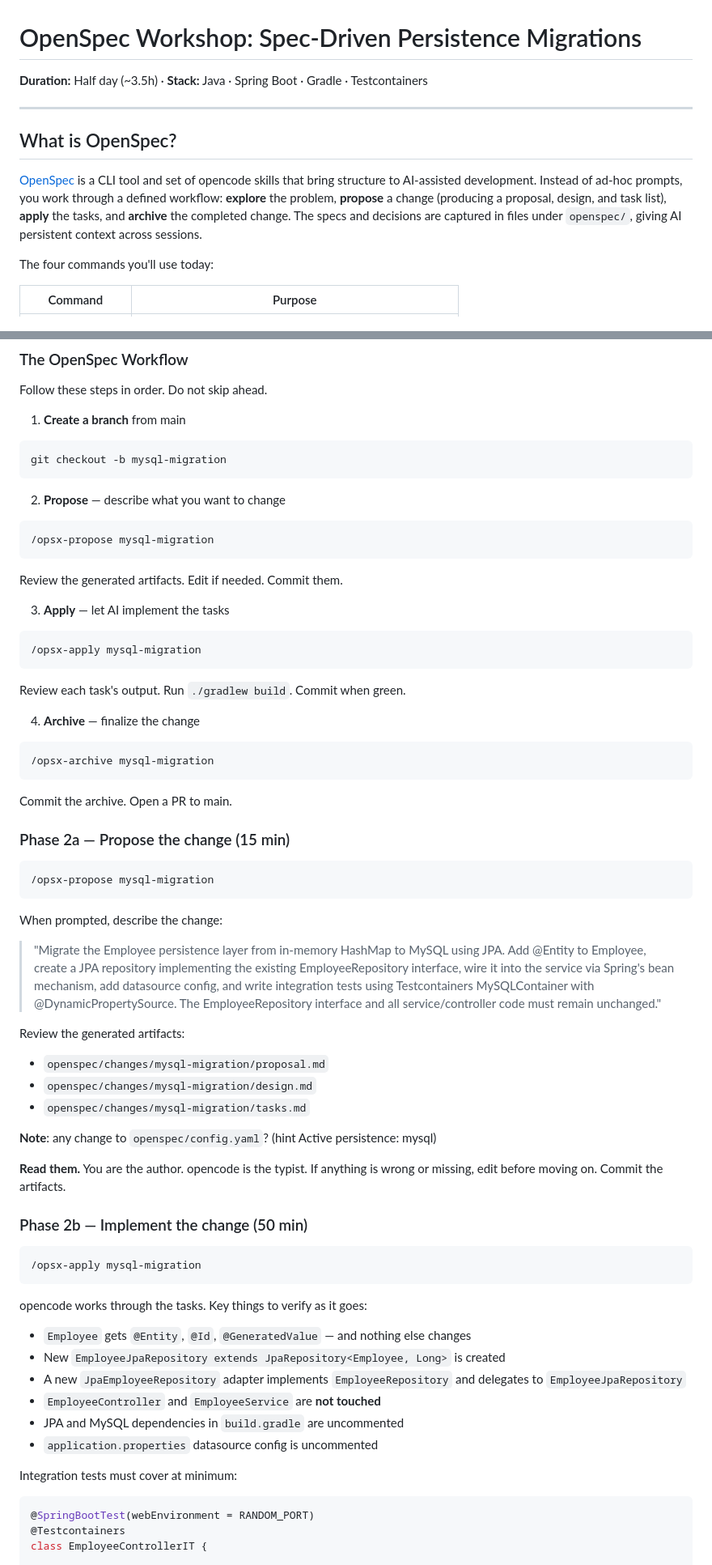
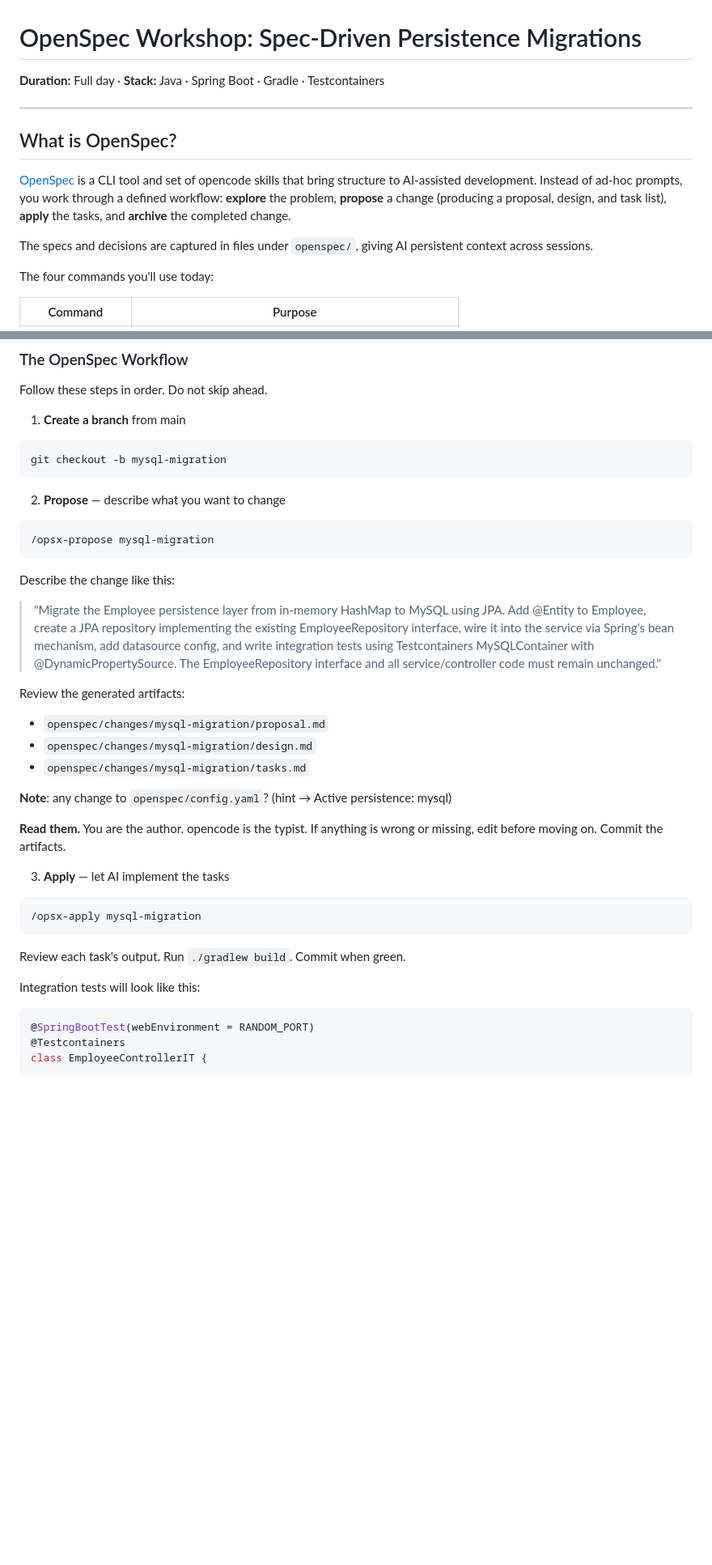
Before and after one commit to itbhp/openspec-playground, a Markdown page: README.md, 2 parts joined by grey strips. Shown at 81% size. Drawn GitHub-style; blank space fills up the shorter version.

````diff
--- a/README.md
+++ b/README.md
@@ -1,11 +1,14 @@
 # OpenSpec Workshop: Spec-Driven Persistence Migrations
-**Duration:** Half day (~3.5h) · **Stack:** Java · Spring Boot · Gradle · Testcontainers
+
+**Duration:** Full day · **Stack:** Java · Spring Boot · Gradle · Testcontainers
 
 ---
 
 ## What is OpenSpec?
 
-[OpenSpec](https://openspec.dev) is a CLI tool and set of opencode skills that bring structure to AI-assisted development. Instead of ad-hoc prompts, you work through a defined workflow: **explore** the problem, **propose** a change (producing a proposal, design, and task list), **apply** the tasks, and **archive** the completed change. The specs and decisions are captured in files under `openspec/`, giving AI persistent context across sessions.
+[OpenSpec](https://openspec.dev) is a CLI tool and set of opencode skills that bring structure to AI-assisted development. Instead of ad-hoc prompts, you work through a defined workflow: **explore** the problem, **propose** a change (producing a proposal, design, and task list), **apply** the tasks, and **archive** the completed change.
+
+The specs and decisions are captured in files under `openspec/`, giving AI persistent context across sessions.
 
 The four commands you'll use today:
 
@@ -126,27 +93,9 @@ git checkout -b mysql-migration
 ```
 /opsx-propose mysql-migration
 ```
-Review the generated artifacts. Edit if needed. Commit them.
 
-3. **Apply** — let AI implement the tasks
-```
-/opsx-apply mysql-migration
-```
-Review each task's output. Run `./gradlew build`. Commit when green.
+Describe the change like this:
 
-4. **Archive** — finalize the change
-```
-/opsx-archive mysql-migration
-```
-Commit the archive. Open a PR to main.
-
-### Phase 2a — Propose the change (15 min)
-
-```
-/opsx-propose mysql-migration
-```
-
-When prompted, describe the change:
 > "Migrate the Employee persistence layer from in-memory HashMap to MySQL using JPA. Add @Entity to Employee, create a JPA repository implementing the existing EmployeeRepository interface, wire it into the service via Spring's bean mechanism, add datasource config, and write integration tests using Testcontainers MySQLContainer with @DynamicPropertySource. The EmployeeRepository interface and all service/controller code must remain unchanged."
 
 Review the generated artifacts:
@@ -154,26 +103,18 @@ Review the generated artifacts:
 - `openspec/changes/mysql-migration/design.md`
 - `openspec/changes/mysql-migration/tasks.md`
 
-**Note**: any change to `openspec/config.yaml`? (hint  Active persistence: mysql)
+**Note**: any change to `openspec/config.yaml`? (hint → Active persistence: mysql)
 
 **Read them.** You are the author. opencode is the typist. If anything is wrong or missing, edit before moving on. Commit the artifacts.
 
-### Phase 2b — Implement the change (50 min)
-
+3. **Apply** — let AI implement the tasks
 ```
 /opsx-apply mysql-migration
 ```
 
-opencode works through the tasks. Key things to verify as it goes:
+Review each task's output. Run `./gradlew build`. Commit when green.
 
-- `Employee` gets `@Entity`, `@Id`, `@GeneratedValue` — and nothing else changes
-- New `EmployeeJpaRepository extends JpaRepository<Employee, Long>` is created
-- A new `JpaEmployeeRepository` adapter implements `EmployeeRepository` and delegates to `EmployeeJpaRepository`
-- `EmployeeController` and `EmployeeService` are **not touched**
-- JPA and MySQL dependencies in `build.gradle` are uncommented
-- `application.properties` datasource config is uncommented
-
-Integration tests must cover at minimum:
+Integration tests will look like this:
 
 ```java
 @SpringBootTest(webEnvironment = RANDOM_PORT)
````
Also changed, not shown: other parts of README.md (+14 -93 lines), PRESENTER_GUIDE.md (added, +234 -0 lines).
